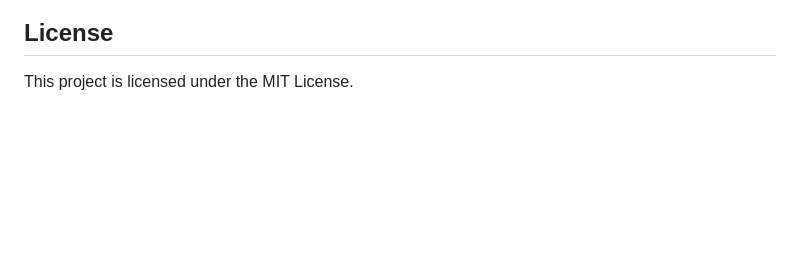
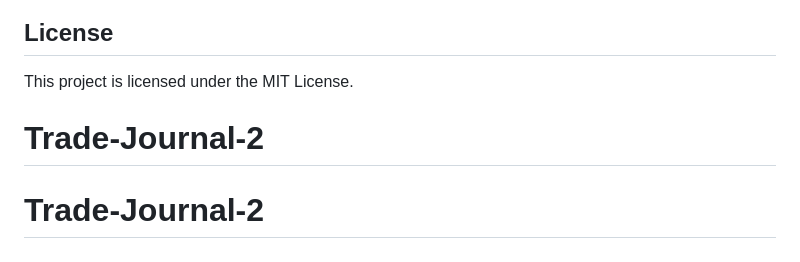
Before and after one commit to ZoGgY68/Trade-Journal, a Markdown page: README.md, the part around the change. Drawn GitHub-style; blank space fills up the shorter version.

```diff
--- a/README.md
+++ b/README.md
@@ -98,3 +98,5 @@ Trade Journal is a web application that allows users to record and analyze their
 ## License
 
 This project is licensed under the MIT License.
+# Trade-Journal-2
+# Trade-Journal-2
```
